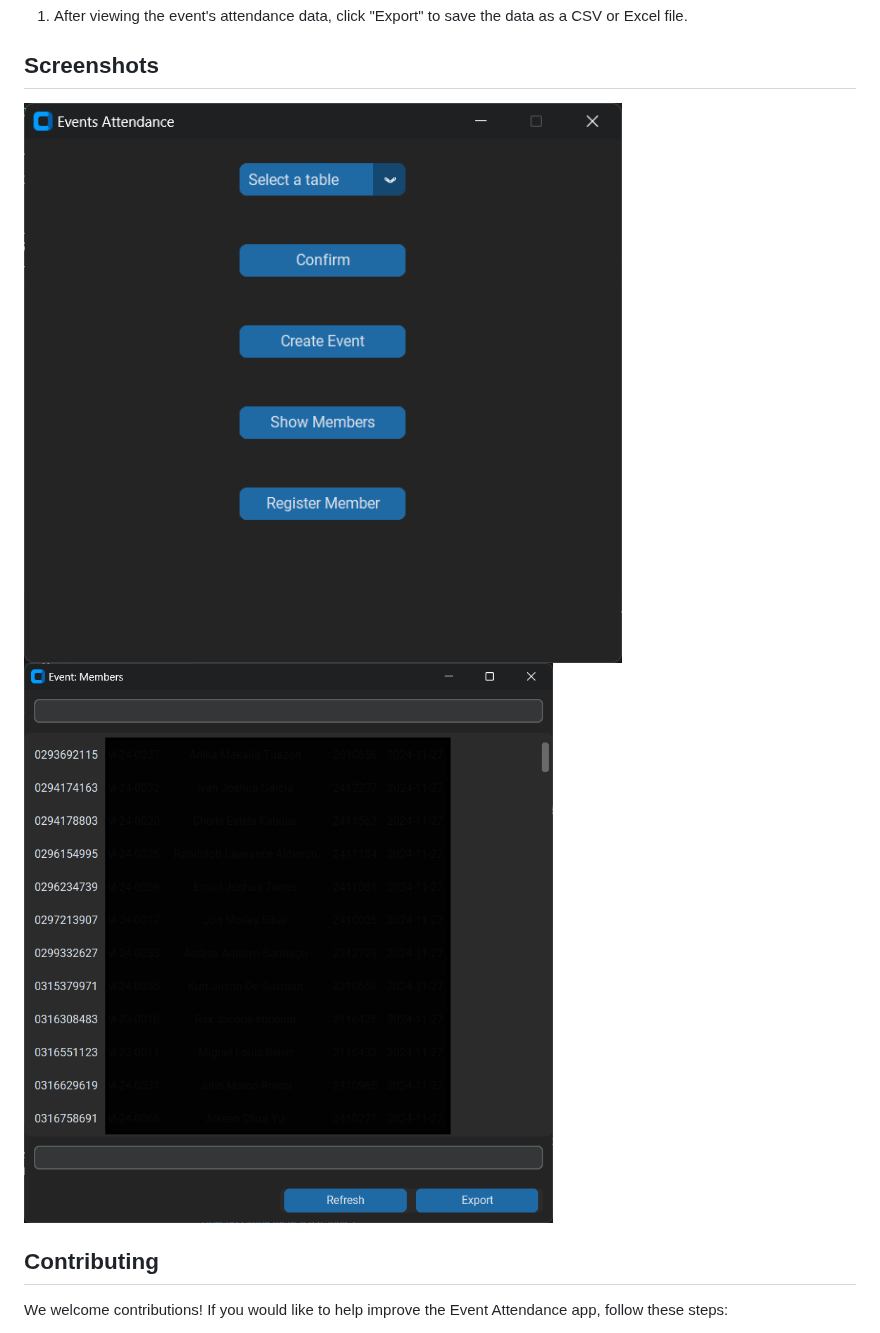
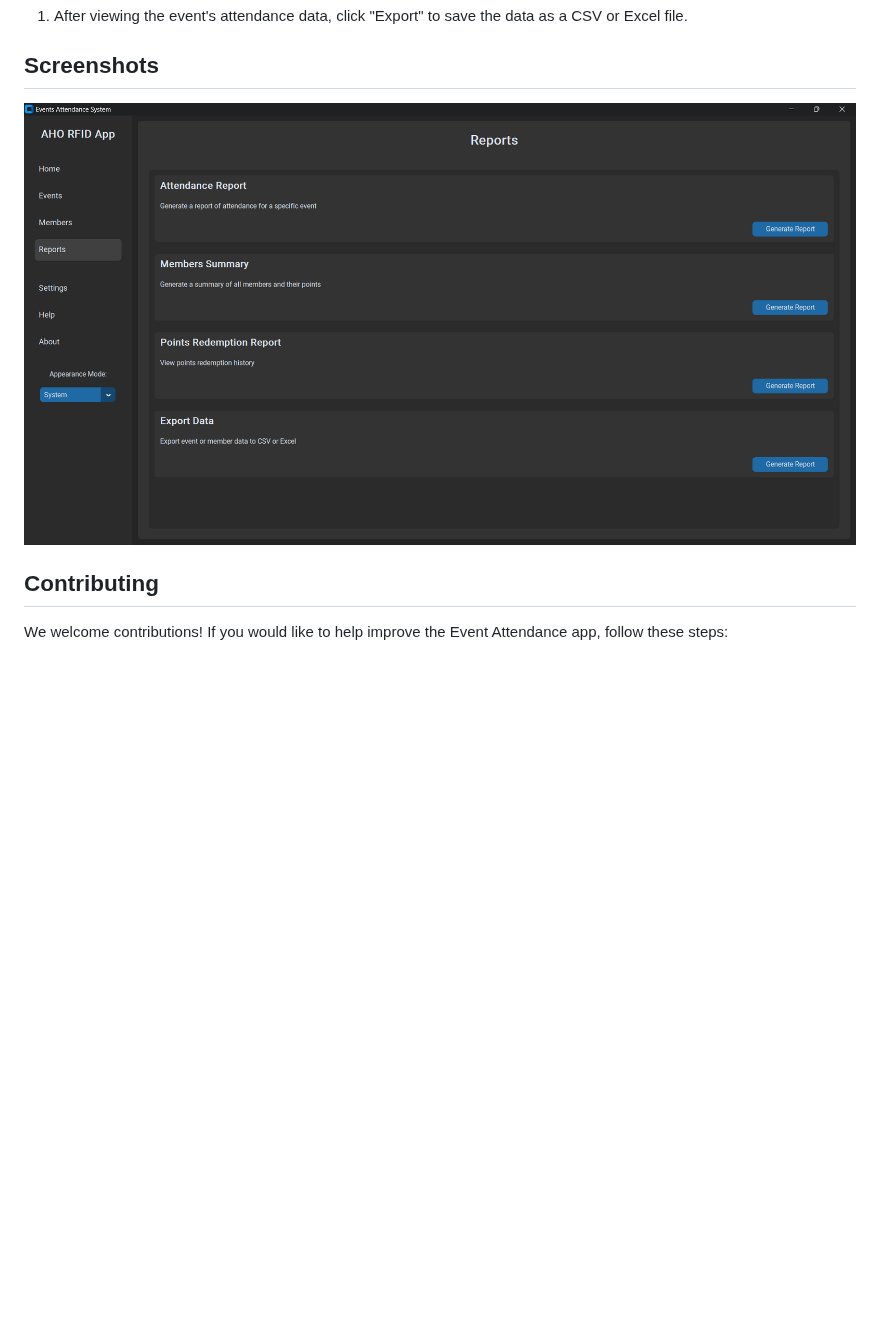
Before and after one commit to TriangleBear/Ev_Ap, a Markdown page: README.md, the part around the change. GitHub-like rendering; pictures changed too: Screenshots/main.png, Screenshots/memberList.png (deleted); blank space fills up the shorter version.

```diff
--- a/README.md
+++ b/README.md
@@ -65,7 +65,6 @@
 ## Screenshots
 
 ![Event Attendance Screenshot](Screenshots/main.png)
-![Member List Screenshot](Screenshots/memberList.png)
 
 ## Contributing
 
```
